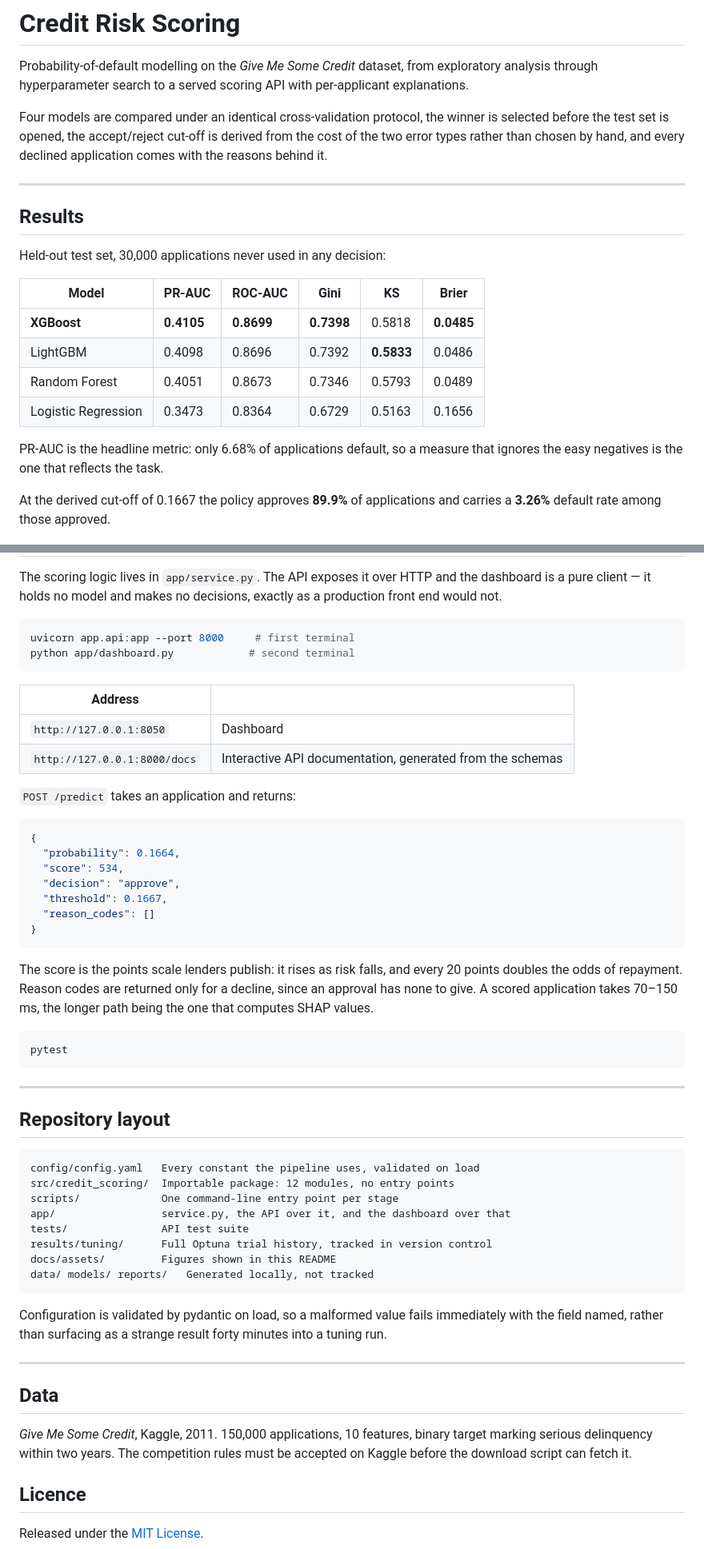
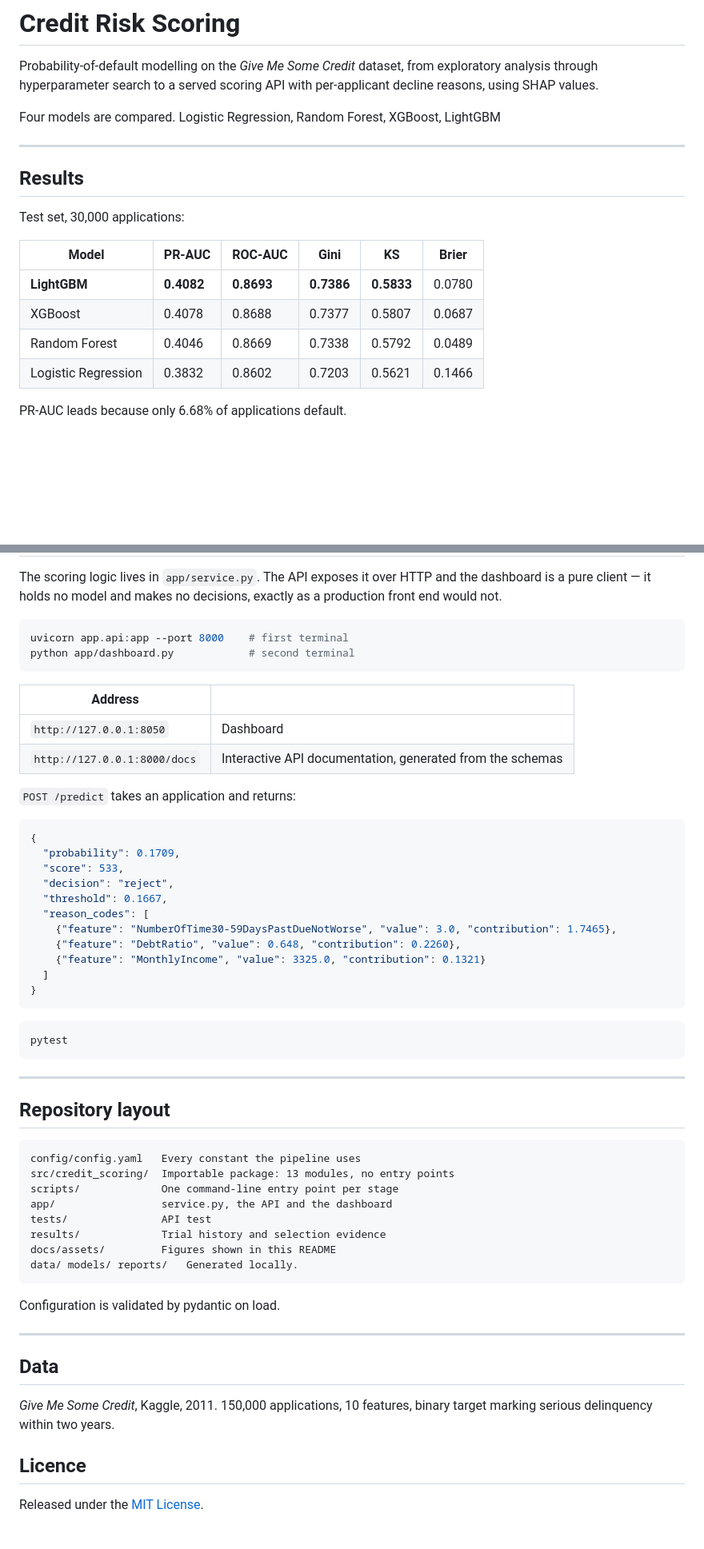
Before and after one commit to loizidisvasileios/credit-risk-scoring, a Markdown page: README.md, 2 parts joined by grey strips. Shown at 80% size. Rendered like a GitHub page; blank space fills up the shorter version.

````diff
--- a/README.md
+++ b/README.md
@@ -2,31 +2,25 @@
 
 Probability-of-default modelling on the *Give Me Some Credit* dataset, from
 exploratory analysis through hyperparameter search to a served scoring API with
-per-applicant explanations.
+per-applicant decline reasons, using SHAP values.
 
-Four models are compared under an identical cross-validation protocol, the
-winner is selected before the test set is opened, the accept/reject cut-off is
-derived from the cost of the two error types rather than chosen by hand, and
-every declined application comes with the reasons behind it.
+Four models are compared. Logistic Regression, Random Forest, XGBoost, LightGBM
+
 
 ---
 
 ## Results
 
-Held-out test set, 30,000 applications never used in any decision:
+Test set, 30,000 applications:
 
 | Model | PR-AUC | ROC-AUC | Gini | KS | Brier |
 |---|---|---|---|---|---|
-| **XGBoost** | **0.4105** | **0.8699** | **0.7398** | 0.5818 | **0.0485** |
-| LightGBM | 0.4098 | 0.8696 | 0.7392 | **0.5833** | 0.0486 |
-| Random Forest | 0.4051 | 0.8673 | 0.7346 | 0.5793 | 0.0489 |
-| Logistic Regression | 0.3473 | 0.8364 | 0.6729 | 0.5163 | 0.1656 |
+| **LightGBM** | **0.4082** | **0.8693** | **0.7386** | **0.5833** | 0.0780 |
+| XGBoost | 0.4078 | 0.8688 | 0.7377 | 0.5807 | 0.0687 |
+| Random Forest | 0.4046 | 0.8669 | 0.7338 | 0.5792 | 0.0489 |
+| Logistic Regression | 0.3832 | 0.8602 | 0.7203 | 0.5621 | 0.1466 |
 
-PR-AUC is the headline metric: only 6.68% of applications default, so a measure
-that ignores the easy negatives is the one that reflects the task.
-
-At the derived cut-off of 0.1667 the policy approves **89.9%** of applications
-and carries a **3.26%** default rate among those approved.
+PR-AUC leads because only 6.68% of applications default.
 
 <p align="center">
   <img src="docs/assets/confusion_matrix.png" width="420" alt="Confusion matrix at the cost-based cut-off">
@@ -174,7 +158,7 @@ the dashboard is a pure client — it holds no model and makes no decisions,
 exactly as a production front end would not.
 
 ```bash
-uvicorn app.api:app --port 8000     # first terminal
+uvicorn app.api:app --port 8000    # first terminal
 python app/dashboard.py            # second terminal
 ```
 
@@ -187,18 +171,18 @@ python app/dashboard.py            # second terminal
 
 ```json
 {
-  "probability": 0.1664,
-  "score": 534,
-  "decision": "approve",
+  "probability": 0.1709,
+  "score": 533,
+  "decision": "reject",
   "threshold": 0.1667,
-  "reason_codes": []
+  "reason_codes": [
+    {"feature": "NumberOfTime30-59DaysPastDueNotWorse", "value": 3.0, "contribution": 1.7465},
+    {"feature": "DebtRatio", "value": 0.648, "contribution": 0.2260},
+    {"feature": "MonthlyIncome", "value": 3325.0, "contribution": 0.1321}
+  ]
 }
 ```
 
-The score is the points scale lenders publish: it rises as risk falls, and every
-20 points doubles the odds of repayment. Reason codes are returned only for a
-decline, since an approval has none to give. A scored application takes
-70–150 ms, the longer path being the one that computes SHAP values.
 
 ```bash
 pytest
@@ -209,28 +193,24 @@ pytest
 ## Repository layout
 
 ```
-config/config.yaml   Every constant the pipeline uses, validated on load
-src/credit_scoring/  Importable package: 12 modules, no entry points
+config/config.yaml   Every constant the pipeline uses
+src/credit_scoring/  Importable package: 13 modules, no entry points
 scripts/             One command-line entry point per stage
-app/                 service.py, the API over it, and the dashboard over that
-tests/               API test suite
-results/tuning/      Full Optuna trial history, tracked in version control
+app/                 service.py, the API and the dashboard
+tests/               API test
+results/             Trial history and selection evidence
 docs/assets/         Figures shown in this README
-data/ models/ reports/   Generated locally, not tracked
+data/ models/ reports/   Generated locally.
 ```
 
-Configuration is validated by pydantic on load, so a malformed value fails
-immediately with the field named, rather than surfacing as a strange result
-forty minutes into a tuning run.
+Configuration is validated by pydantic on load.
 
 ---
 
 ## Data
 
 *Give Me Some Credit*, Kaggle, 2011. 150,000 applications, 10 features, binary
-target marking serious delinquency within two years. The competition rules must
-be accepted on Kaggle before the download script can fetch it.
-
+target marking serious delinquency within two years.
 ## Licence
 
 Released under the [MIT License](LICENSE).
````
Also changed, not shown: other parts of README.md (+50 -60 lines), docs/assets/calibration_curve.png, docs/assets/confusion_matrix.png, docs/assets/shap_beeswarm.png, 2 other files.
